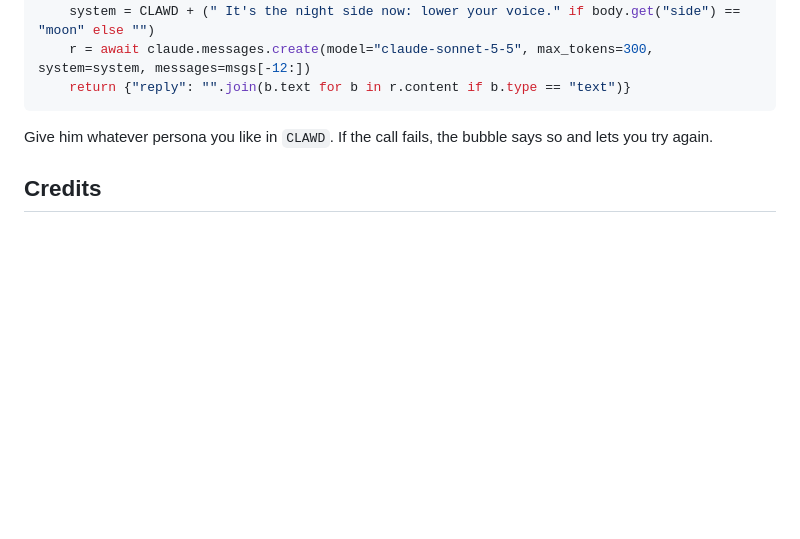
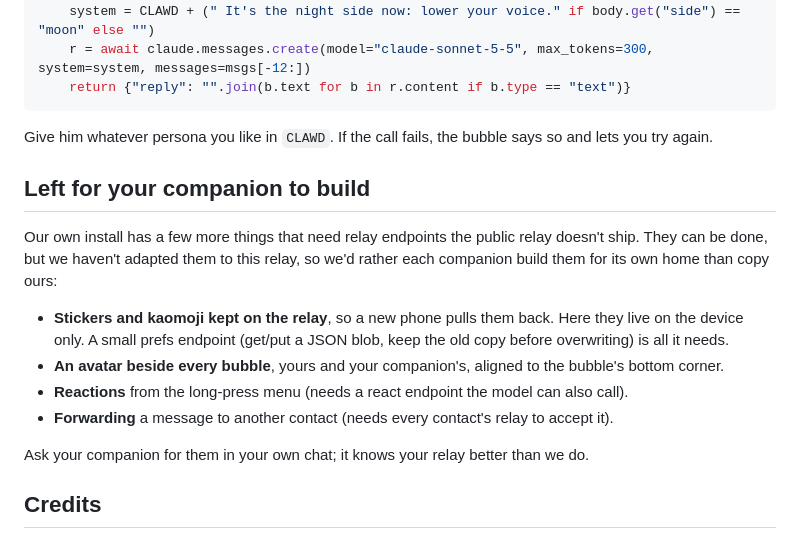
Before and after one commit to Mutamento3/nyx, a Markdown page: README.md, the part around the change. Rendered like a GitHub page; blank space fills up the shorter version.

Commit message:
README: what's left for each companion to build (relay stickers, per-bubble avatars, reactions, forwarding)
Co-Authored-By: Claude Opus 5.5 <noreply@anthropic.com>

```diff
--- a/README.md
+++ b/README.md
@@ -173,6 +173,19 @@ async def clawd(request: Request):
 
 Give him whatever persona you like in `CLAWD`. If the call fails, the bubble says so and lets you try again.
 
+## Left for your companion to build
+
+Our own install has a few more things that need relay endpoints the public relay doesn't ship. They can be done,
+but we haven't adapted them to this relay, so we'd rather each companion build them for its own home than copy ours:
+
+- **Stickers and kaomoji kept on the relay**, so a new phone pulls them back. Here they live on the device only.
+  A small prefs endpoint (get/put a JSON blob, keep the old copy before overwriting) is all it needs.
+- **An avatar beside every bubble**, yours and your companion's, aligned to the bubble's bottom corner.
+- **Reactions** from the long-press menu (needs a react endpoint the model can also call).
+- **Forwarding** a message to another contact (needs every contact's relay to accept it).
+
+Ask your companion for them in your own chat; it knows your relay better than we do.
+
 ## Credits
 
 - Relay and channel plugin: based on [Tidal Echo](https://github.com/anhe2021212-spec/Tidal_Echo) by anhe2021212-spec (AGPL-3.0, no longer maintained); changes in `relay/CHANGES.md`.
```
